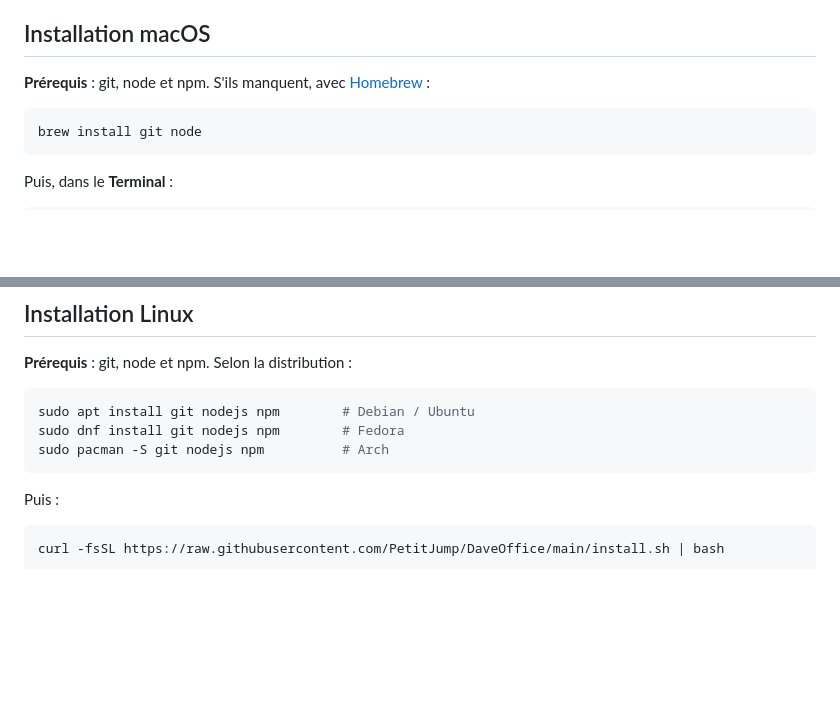
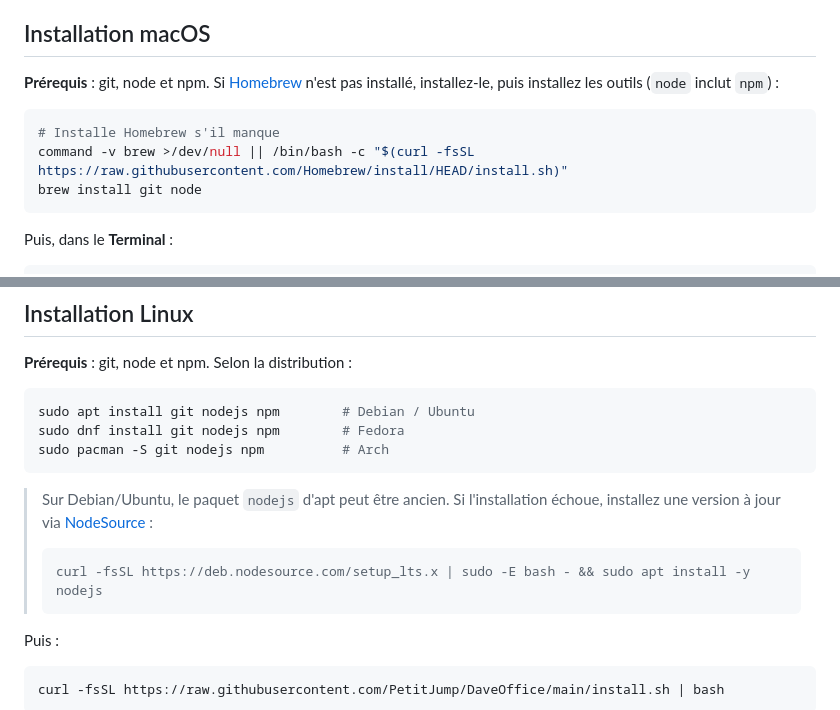
Before and after one commit to PetitJump/DaveOffice, a Markdown page: README.md, 2 parts joined by grey strips. Rendered like a GitHub page; blank space fills up the shorter version.

Commit message:
docs: harden macOS/Linux prerequisite install commands
- macOS: bootstrap Homebrew if missing before brew install
- Debian/Ubuntu: note apt's nodejs may be too old, add NodeSource

Co-Authored-By: Claude Opus 4.8 <noreply@anthropic.com>

````diff
--- a/README.md
+++ b/README.md
@@ -26,9 +26,11 @@ Ensuite, **toutes les mises à jour se font dans l'application** : onglet Aide
 
 ## Installation macOS
 
-**Prérequis** : git, node et npm. S'ils manquent, avec [Homebrew](https://brew.sh) :
+**Prérequis** : git, node et npm. Si [Homebrew](https://brew.sh) n'est pas installé, installez-le, puis installez les outils (`node` inclut `npm`) :
 
 ```bash
+# Installe Homebrew s'il manque
+command -v brew >/dev/null || /bin/bash -c "$(curl -fsSL https://raw.githubusercontent.com/Homebrew/install/HEAD/install.sh)"
 brew install git node
 ```
 
@@ -51,6 +53,11 @@ sudo apt install git nodejs npm        # Debian / Ubuntu
 sudo dnf install git nodejs npm        # Fedora
 sudo pacman -S git nodejs npm          # Arch
 ```
+
+> Sur Debian/Ubuntu, le paquet `nodejs` d'apt peut être ancien. Si l'installation échoue, installez une version à jour via [NodeSource](https://github.com/nodesource/distributions) :
+> ```bash
+> curl -fsSL https://deb.nodesource.com/setup_lts.x | sudo -E bash - && sudo apt install -y nodejs
+> ```
 
 Puis :
 
````
